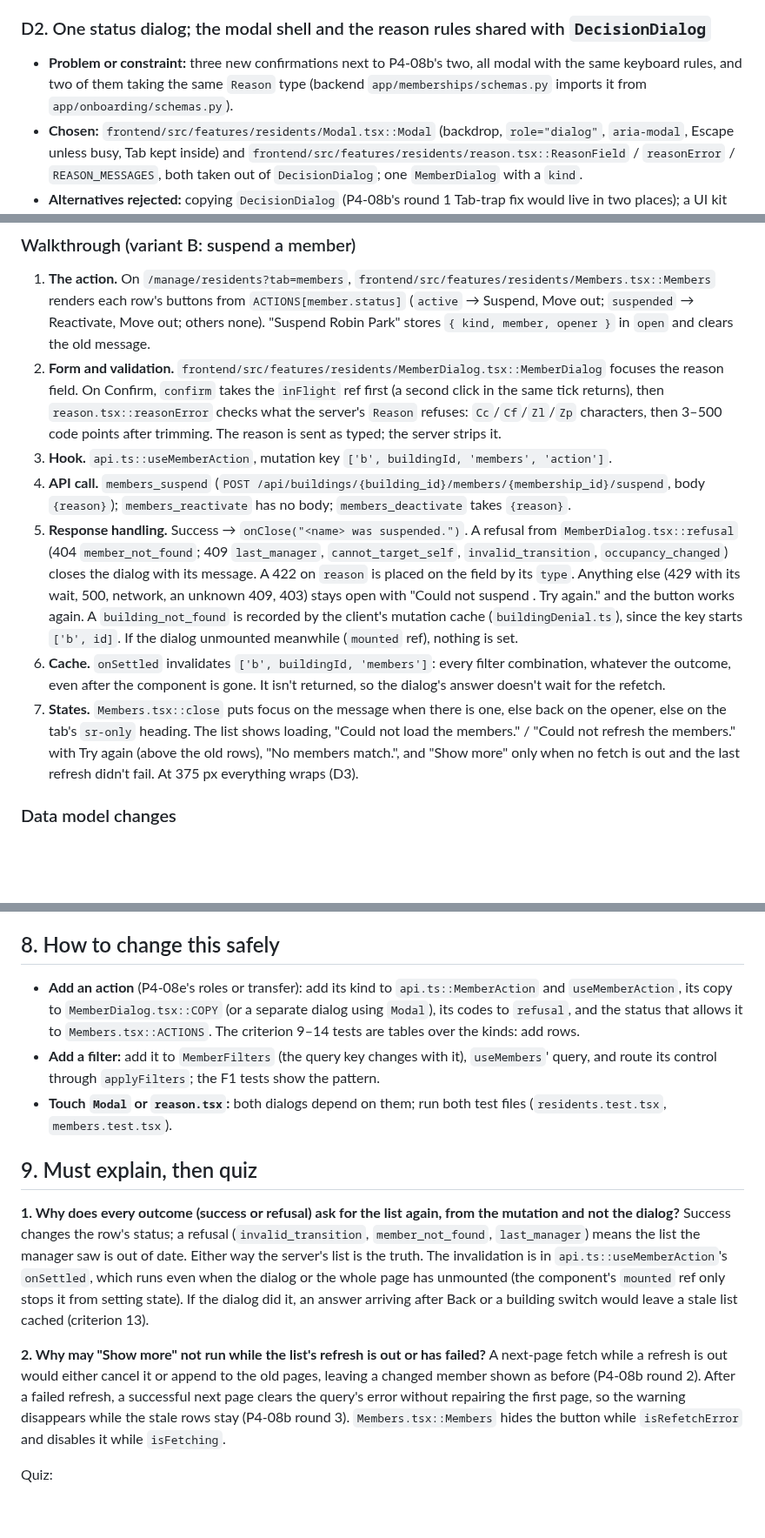
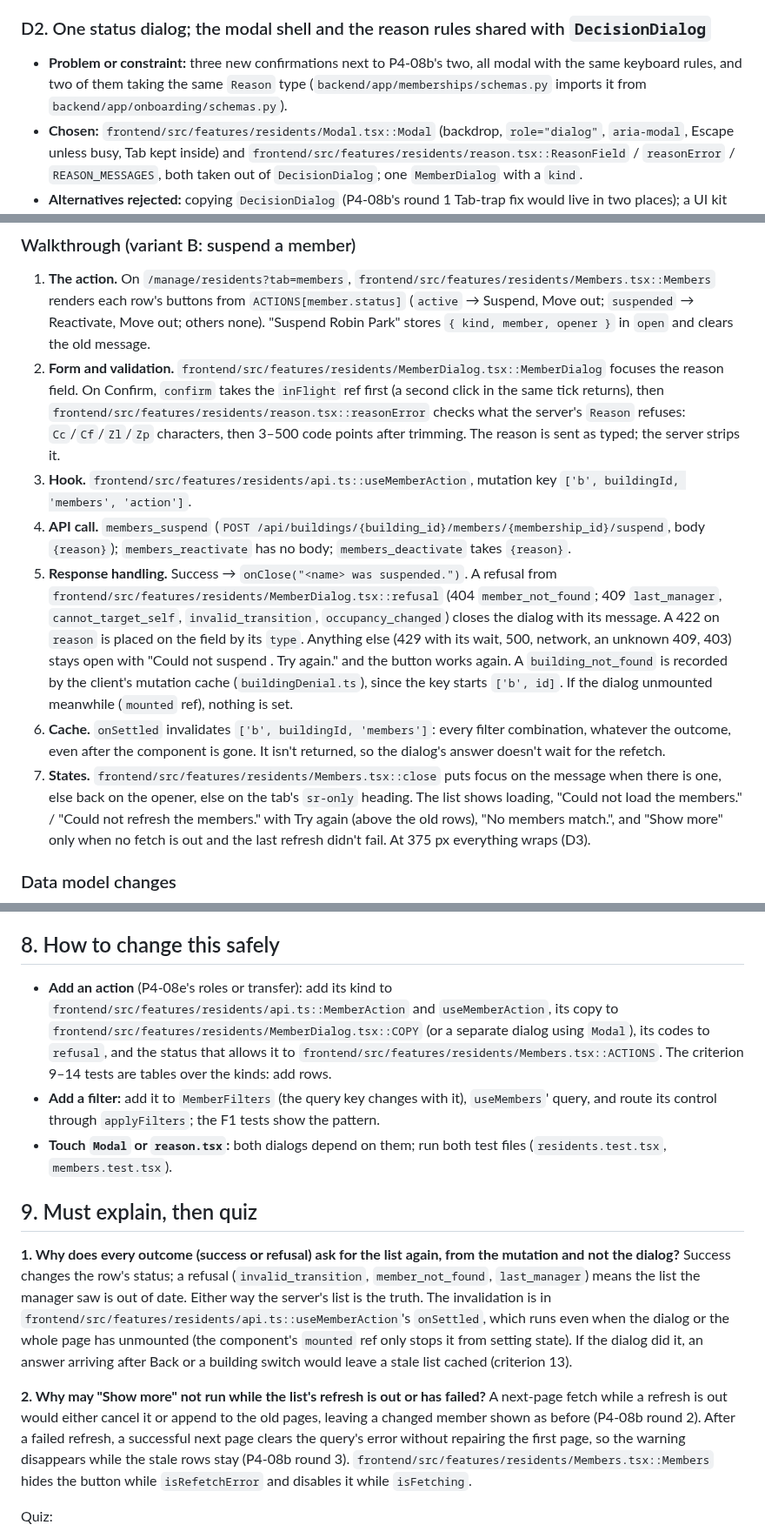
Before and after one commit to JamesSoh2000/Condo-app-revised, a Markdown page: docs/explanations/P4-08c-members-administration.md, 3 parts joined by grey strips. Shown at 87% size. GitHub-like rendering; blank space fills up the shorter version.

Commit message:
docs(explanations): full paths in P4-08c references [P4-08c]
Co-Authored-By: Claude Opus 5.5 <noreply@anthropic.com>

```diff
--- a/docs/explanations/P4-08c-members-administration.md
+++ b/docs/explanations/P4-08c-members-administration.md
@@ -46,8 +46,8 @@ shell and reason rules are shared with P4-08b's decision dialog instead of copie
 ### D2. One status dialog; the modal shell and the reason rules shared with `DecisionDialog`
 
 - **Problem or constraint:** three new confirmations next to P4-08b's two, all modal with the same keyboard rules,
-  and two of them taking the same `Reason` type (backend `app/memberships/schemas.py` imports it from
-  `app/onboarding/schemas.py`).
+  and two of them taking the same `Reason` type (`backend/app/memberships/schemas.py` imports it from
+  `backend/app/onboarding/schemas.py`).
 - **Chosen:** `frontend/src/features/residents/Modal.tsx::Modal` (backdrop, `role="dialog"`, `aria-modal`, Escape
   unless busy, Tab kept inside) and `frontend/src/features/residents/reason.tsx::ReasonField` / `reasonError` /
   `REASON_MESSAGES`, both taken out of `DecisionDialog`; one `MemberDialog` with a `kind`.
@@ -126,12 +126,12 @@ planned.
    others none). "Suspend Robin Park" stores `{ kind, member, opener }` in `open` and clears the old message.
 2. **Form and validation.** `frontend/src/features/residents/MemberDialog.tsx::MemberDialog` focuses the reason field.
    On Confirm, `confirm` takes the `inFlight` ref first (a second click in the same tick returns), then
-   `reason.tsx::reasonError` checks what the server's `Reason` refuses: `Cc`/`Cf`/`Zl`/`Zp` characters, then 3–500
+   `frontend/src/features/residents/reason.tsx::reasonError` checks what the server's `Reason` refuses: `Cc`/`Cf`/`Zl`/`Zp` characters, then 3–500
    code points after trimming. The reason is sent as typed; the server strips it.
-3. **Hook.** `api.ts::useMemberAction`, mutation key `['b', buildingId, 'members', 'action']`.
+3. **Hook.** `frontend/src/features/residents/api.ts::useMemberAction`, mutation key `['b', buildingId, 'members', 'action']`.
 4. **API call.** `members_suspend` (`POST /api/buildings/{building_id}/members/{membership_id}/suspend`, body
    `{reason}`); `members_reactivate` has no body; `members_deactivate` takes `{reason}`.
-5. **Response handling.** Success → `onClose("<name> was suspended.")`. A refusal from `MemberDialog.tsx::refusal`
+5. **Response handling.** Success → `onClose("<name> was suspended.")`. A refusal from `frontend/src/features/residents/MemberDialog.tsx::refusal`
    (404 `member_not_found`; 409 `last_manager`, `cannot_target_self`, `invalid_transition`, `occupancy_changed`) closes
    the dialog with its message. A 422 on `reason` is placed on the field by its `type`. Anything else (429 with its
    wait, 500, network, an unknown 409, 403) stays open with "Could not suspend <name>. Try again." and the button works
@@ -139,7 +139,7 @@ planned.
    `['b', id]`. If the dialog unmounted meanwhile (`mounted` ref), nothing is set.
 6. **Cache.** `onSettled` invalidates `['b', buildingId, 'members']`: every filter combination, whatever the outcome,
    even after the component is gone. It isn't returned, so the dialog's answer doesn't wait for the refetch.
-7. **States.** `Members.tsx::close` puts focus on the message when there is one, else back on the opener, else on the
+7. **States.** `frontend/src/features/residents/Members.tsx::close` puts focus on the message when there is one, else back on the opener, else on the
    tab's `sr-only` heading. The list shows loading, "Could not load the members." / "Could not refresh the members."
    with Try again (above the old rows), "No members match.", and "Show more" only when no fetch is out and the last
    refresh didn't fail. At 375 px everything wraps (D3).
@@ -335,9 +335,9 @@ Acceptance criteria → tests:
 
 ## 8. How to change this safely
 
-- **Add an action** (P4-08e's roles or transfer): add its kind to `api.ts::MemberAction` and `useMemberAction`, its
-  copy to `MemberDialog.tsx::COPY` (or a separate dialog using `Modal`), its codes to `refusal`, and the status that
-  allows it to `Members.tsx::ACTIONS`. The criterion 9–14 tests are tables over the kinds: add rows.
+- **Add an action** (P4-08e's roles or transfer): add its kind to `frontend/src/features/residents/api.ts::MemberAction` and `useMemberAction`, its
+  copy to `frontend/src/features/residents/MemberDialog.tsx::COPY` (or a separate dialog using `Modal`), its codes to `refusal`, and the status that
+  allows it to `frontend/src/features/residents/Members.tsx::ACTIONS`. The criterion 9–14 tests are tables over the kinds: add rows.
 - **Add a filter:** add it to `MemberFilters` (the query key changes with it), `useMembers`' query, and route its control
   through `applyFilters`; the F1 tests show the pattern.
 - **Touch `Modal` or `reason.tsx`:** both dialogs depend on them; run both test files (`residents.test.tsx`,
@@ -348,14 +348,14 @@ Acceptance criteria → tests:
 **1. Why does every outcome (success or refusal) ask for the list again, from the mutation and not the dialog?**
 Success changes the row's status; a refusal (`invalid_transition`, `member_not_found`, `last_manager`) means the list
 the manager saw is out of date. Either way the server's list is the truth. The invalidation is in
-`api.ts::useMemberAction`'s `onSettled`, which runs even when the dialog or the whole page has unmounted (the
+`frontend/src/features/residents/api.ts::useMemberAction`'s `onSettled`, which runs even when the dialog or the whole page has unmounted (the
 component's `mounted` ref only stops it from setting state). If the dialog did it, an answer arriving after Back or a
 building switch would leave a stale list cached (criterion 13).
 
 **2. Why may "Show more" not run while the list's refresh is out or has failed?** A next-page fetch while a refresh is
 out would either cancel it or append to the old pages, leaving a changed member shown as before (P4-08b round 2). After
 a failed refresh, a successful next page clears the query's error without repairing the first page, so the warning
-disappears while the stale rows stay (P4-08b round 3). `Members.tsx::Members` hides the button while `isRefetchError`
+disappears while the stale rows stay (P4-08b round 3). `frontend/src/features/residents/Members.tsx::Members` hides the button while `isRefetchError`
 and disables it while `isFetching`.
 
 Quiz:
```
